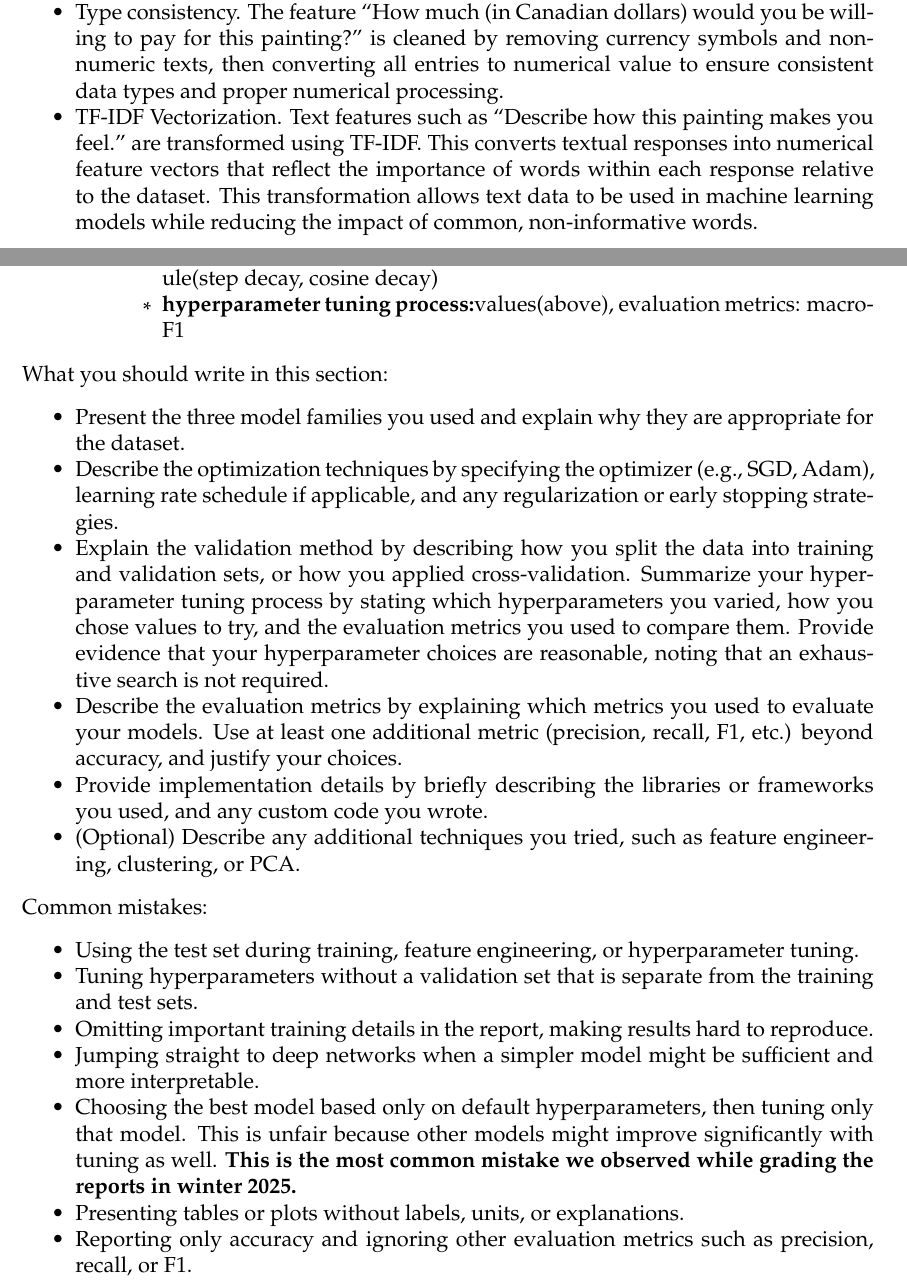
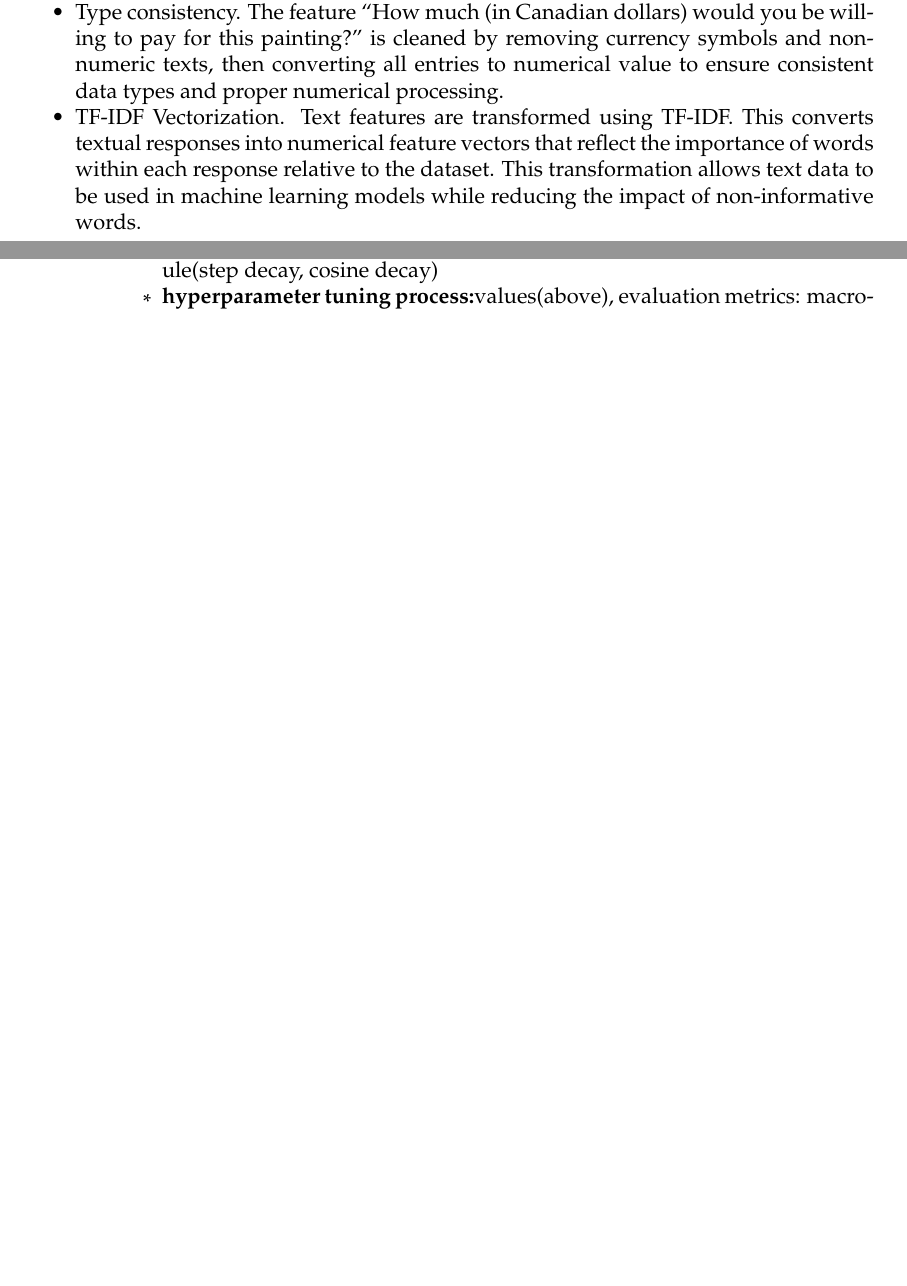
Before and after one commit to angelaqaaa/csc311-painting-classifier, a LaTeX document (project_report_template.tex): two parts of pages 2 and 6 of 7 before the commit and two parts of pages 2 and 5 of 6 after it, joined at a grey line, cut so that both start at the same text, the shorter picture padded with empty space. Compiled offline with pdfLaTeX.

Commit message:
Revise data splitting, clean up methodology template text

```diff
--- a/project_report_template.tex
+++ b/project_report_template.tex
@@ -126,7 +125,7 @@ The target variable is Painting, which consists of three classes, each containin
 \item Missing value imputation. Continuous features are imputed using the median to reduce sensitivity to skewness and outliers, while categorical features are imputed using the most frequent response.
 \item Normalization. Continuous features are normalized to zero mean and unit variance to prevent large-range data from dominating distance calculations.
 \item Type consistency. The feature “How much (in Canadian dollars) would you be willing to pay for this painting?” is cleaned by removing currency symbols and non-numeric texts, then converting all entries to numerical value to ensure consistent data types and proper numerical processing.
-\item TF-IDF Vectorization. Text features such as “Describe how this painting makes you feel.” are transformed using TF-IDF. This converts textual responses into numerical feature vectors that reflect the importance of words within each response relative to the dataset. This transformation allows text data to be used in machine learning models while reducing the impact of common, non-informative words.
+\item TF-IDF Vectorization. Text features are transformed using TF-IDF. This converts textual responses into numerical feature vectors that reflect the importance of words within each response relative to the dataset. This transformation allows text data to be used in machine learning models while reducing the impact of non-informative words.
 \end{itemize}
 
 \subsection{Data splitting}
@@ -224,26 +220,6 @@ Cosine decay or Step decay (epoch 10, 20 → learningrate × 0.1)
                 \end{itemize}
         \end{itemize}
 
-\end{itemize}
-What you should write in this section:
-\begin{itemize}
-  \item Present the three model families you used and explain why they are appropriate for the dataset.
-  \item Describe the optimization techniques by specifying the optimizer (e.g., SGD, Adam), learning rate schedule if applicable, and any regularization or early stopping strategies.
-  \item Explain the validation method by describing how you split the data into training and validation sets, or how you applied cross-validation. Summarize your hyperparameter tuning process by stating which hyperparameters you varied, how you chose values to try, and the evaluation metrics you used to compare them. Provide evidence that your hyperparameter choices are reasonable, noting that an exhaustive search is not required.
-  \item Describe the evaluation metrics by explaining which metrics you used to evaluate your models. Use at least one additional metric (precision, recall, F1, etc.) beyond accuracy, and justify your choices.
-  \item Provide implementation details by briefly describing the libraries or frameworks you used, and any custom code you wrote.
-  \item (Optional) Describe any additional techniques you tried, such as feature engineering, clustering, or PCA.
-\end{itemize}
-
-Common mistakes:
-\begin{itemize}
-    \item Using the test set during training, feature engineering, or hyperparameter tuning.
-    \item Tuning hyperparameters without a validation set that is separate from the training and test sets.
-    \item Omitting important training details in the report, making results hard to reproduce.
-    \item Jumping straight to deep networks when a simpler model might be sufficient and more interpretable.
-    \item Choosing the best model based only on default hyperparameters, then tuning only that model. This is unfair because other models might improve significantly with tuning as well. \textbf{This is the most common mistake we observed while grading the reports in winter 2025.}
-    \item Presenting tables or plots without labels, units, or explanations.
-    \item Reporting only accuracy and ignoring other evaluation metrics such as precision, recall, or F1.
 \end{itemize}
 
 % ===========================================
```
Also changed, not shown: project_report_template.tex (10 more changed lines).
